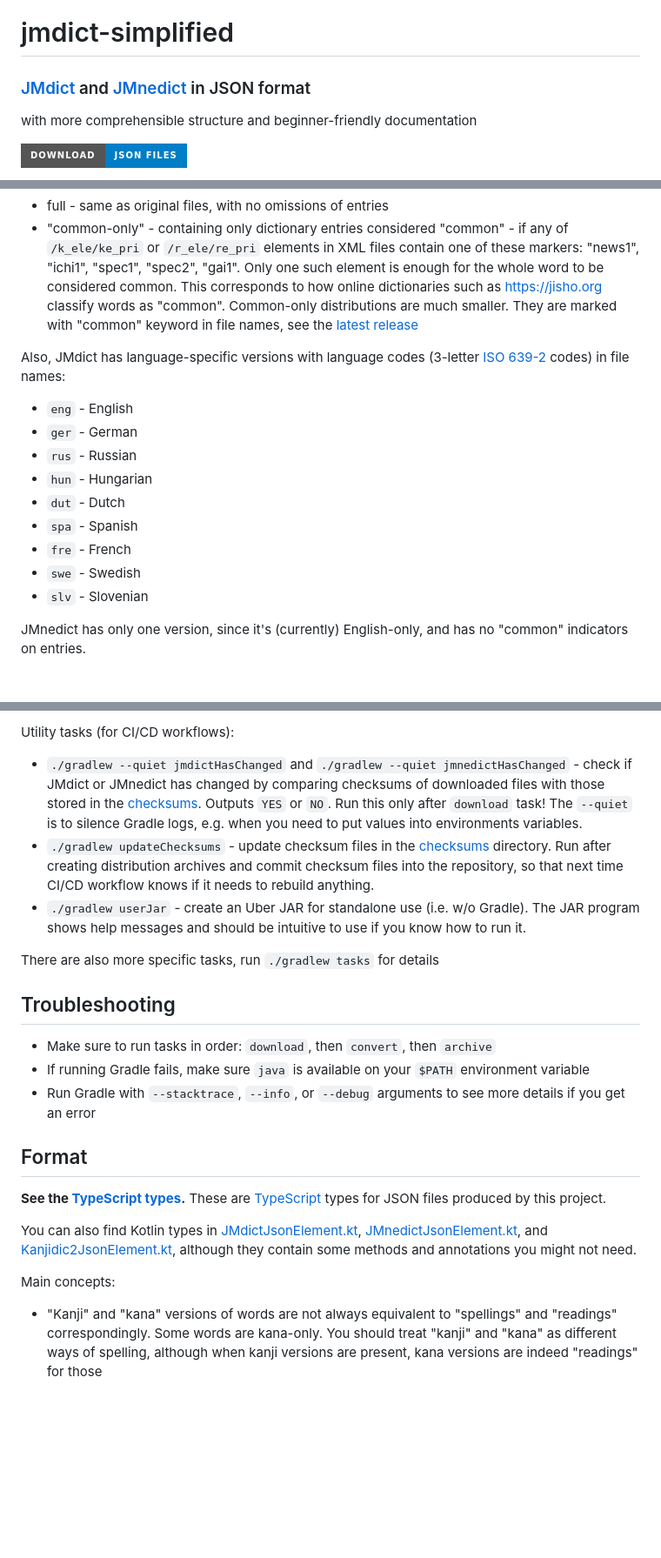
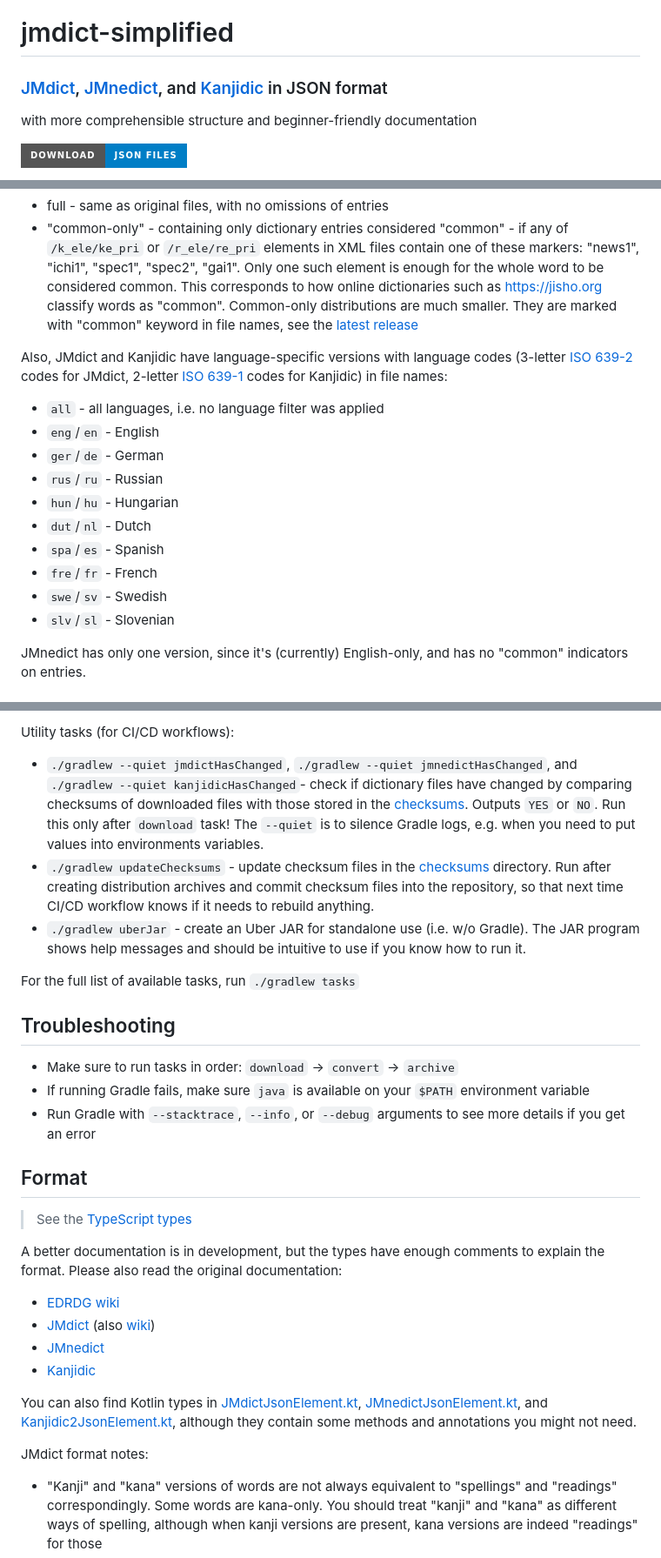
Before and after one commit to scriptin/jmdict-simplified, a Markdown page: README.md, 3 parts joined by grey strips. Shown at 87% size. GitHub-like rendering; badges without logos; blank space fills up the shorter version.

```diff
--- a/README.md
+++ b/README.md
@@ -1,6 +1,6 @@
 # jmdict-simplified
 
-### [JMdict][] and [JMnedict][] in JSON format
+### [JMdict][], [JMnedict][], and [Kanjidic][] in JSON format
 
 with more comprehensible structure and beginner-friendly documentation
 
@@ -42,18 +42,20 @@ There are two main types of JSON files for the JMdict dictionary:
   classify words as "common". Common-only distributions are much smaller.
   They are marked with "common" keyword in file names, see the [latest release][latest-release]
 
-Also, JMdict has language-specific versions with language codes
-(3-letter [ISO 639-2](https://en.wikipedia.org/wiki/ISO_639-2) codes) in file names:
+Also, JMdict and Kanjidic have language-specific versions with language codes
+(3-letter [ISO 639-2](https://en.wikipedia.org/wiki/ISO_639-2) codes for JMdict,
+2-letter [ISO 639-1](https://en.wikipedia.org/wiki/ISO_639-1) codes for Kanjidic) in file names:
 
-- `eng`	- English
-- `ger`	- German
-- `rus`	- Russian
-- `hun`	- Hungarian
-- `dut`	- Dutch
-- `spa`	- Spanish
-- `fre`	- French
-- `swe`	- Swedish
-- `slv`	- Slovenian
+- `all` - all languages, i.e. no language filter was applied
+- `eng`/`en` - English
+- `ger`/`de` - German
+- `rus`/`ru` - Russian
+- `hun`/`hu` - Hungarian
+- `dut`/`nl` - Dutch
+- `spa`/`es` - Spanish
+- `fre`/`fr` - French
+- `swe`/`sv` - Swedish
+- `slv`/`sl` - Slovenian
 
 JMnedict has only one version, since it's (currently) English-only,
 and has no "common" indicators on entries.
@@ -81,37 +83,44 @@ Tasks to convert dictionary files and create distribution archives:
 
 Utility tasks (for CI/CD workflows):
 
-- `./gradlew --quiet jmdictHasChanged` and `./gradlew --quiet jmnedictHasChanged` -
-  check if JMdict or JMnedict has changed by comparing checksums
-  of downloaded files with those stored in the [checksums](checksums).
+- `./gradlew --quiet jmdictHasChanged`, `./gradlew --quiet jmnedictHasChanged`,
+  and `./gradlew --quiet kanjidicHasChanged`-  check if dictionary files have changed
+  by comparing checksums of downloaded files with those stored in the [checksums](checksums).
   Outputs `YES` or `NO`. Run this only after `download` task!
   The `--quiet` is to silence Gradle logs, e.g. when you need to put values into environments variables.
 - `./gradlew updateChecksums` - update checksum files in the [checksums](checksums) directory.
   Run after creating distribution archives and commit checksum files into the repository,
   so that next time CI/CD workflow knows if it needs to rebuild anything.
-- `./gradlew userJar` - create an Uber JAR for standalone use (i.e. w/o Gradle).
+- `./gradlew uberJar` - create an Uber JAR for standalone use (i.e. w/o Gradle).
   The JAR program shows help messages and should be intuitive to use if you know how to run it.
 
-There are also more specific tasks, run `./gradlew tasks` for details
+For the full list of available tasks, run `./gradlew tasks`
 
 ## Troubleshooting
 
-- Make sure to run tasks in order: `download`, then `convert`, then `archive`
+- Make sure to run tasks in order: `download` -> `convert` -> `archive`
 - If running Gradle fails, make sure `java` is available on your `$PATH` environment variable
 - Run Gradle with `--stacktrace`, `--info`, or `--debug` arguments to see more details
   if you get an error
 
 ## Format
 
-**See the [TypeScript types](node/packages/jmdict-simplified-types/index.ts).**
-These are [TypeScript](https://www.typescriptlang.org/) types for JSON files produced by this project.
+> See the [TypeScript types](node/packages/jmdict-simplified-types/index.ts)
+
+A better documentation is in development, but the types have enough comments
+to explain the format. Please also read the original documentation:
+
+- [EDRDG wiki](https://www.edrdg.org/wiki/index.php/Main_Page)
+- [JMdict][] (also [wiki](https://www.edrdg.org/wiki/index.php/JMdict-EDICT_Dictionary_Project))
+- [JMnedict][]
+- [Kanjidic][]
 
 You can also find Kotlin types in [JMdictJsonElement.kt](src/main/kotlin/org/edrdg/jmdict/simplified/conversion/jmdict/JMdictJsonElement.kt),
 [JMnedictJsonElement.kt](src/main/kotlin/org/edrdg/jmdict/simplified/conversion/jmnedict/JMnedictJsonElement.kt),
 and [Kanjidic2JsonElement.kt](src/main/kotlin/org/edrdg/jmdict/simplified/conversion/kanjidic/Kanjidic2JsonElement.kt),
 although they contain some methods and annotations you might not need.
 
-Main concepts:
+JMdict format notes:
 
 - "Kanji" and "kana" versions of words are not always equivalent
   to "spellings" and "readings" correspondingly. Some words are kana-only.
```
Also changed, not shown: other parts of README.md (+18 -3 lines).
